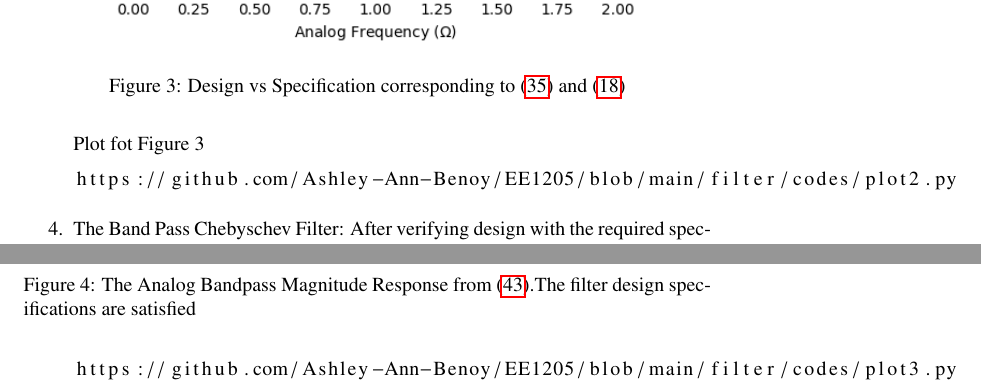
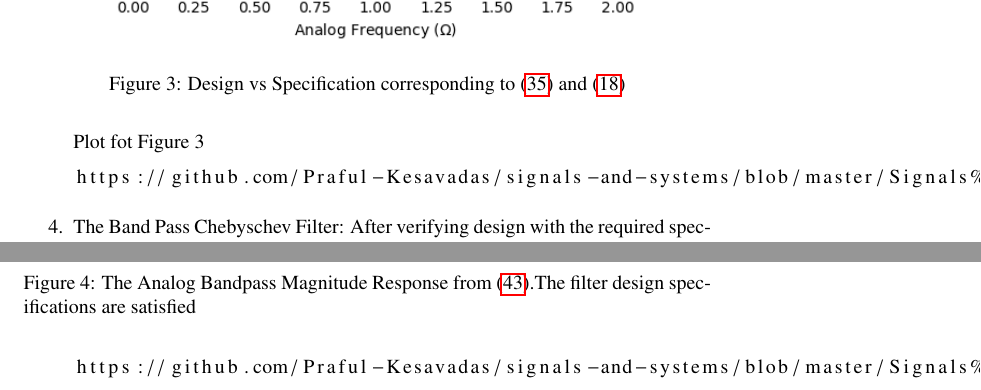
Before and after one commit to Praful-Kesavadas/signals-and-systems, a LaTeX document (Signals and systems/Filter design/main.tex): two parts of pages 7 and 8 of 13, joined at a grey line, cut so that both start at the same text. Compiled offline with pdfLaTeX.

Commit message:
modified

```diff
--- a/Signals and systems/Filter design/main.tex
+++ b/Signals and systems/Filter design/main.tex
@@ -216,7 +216,7 @@ Substituting respective values in \eqref{eq:Gain_eq_LP} we get $G_{LP}=0.3125$
 
 Plot fot Figure 3
 \begin{lstlisting}
-https://github.com/Ashley-Ann-Benoy/EE1205/blob/main/filter/codes/plot2.py
+https://github.com/Praful-Kesavadas/signals-and-systems/blob/master/Signals%20and%20systems/Filter%20design/codes/plot2.py
 \end{lstlisting}
 \item {The Band Pass Chebyschev Filter:}
 After verifying design with the required specifications the next step in design is to jump to required type of filter using frequency transformation.
@@ -251,7 +251,7 @@ match well with those obtained analytically through the bilinear transformation.
 \end{figure}
 
 \begin{lstlisting}
-https://github.com/Ashley-Ann-Benoy/EE1205/blob/main/filter/codes/plot3.py
+https://github.com/Praful-Kesavadas/signals-and-systems/blob/master/Signals%20and%20systems/Filter%20design/codes/plot3.py
 \end{lstlisting}
 \subsection{The Digital Filter}
 From the bilinear transformation, we obtain the digital bandpass filter from the corresponding analog filter as
```
Also changed, not shown: Signals and systems/Filter design/main.tex (6 more changed lines).
